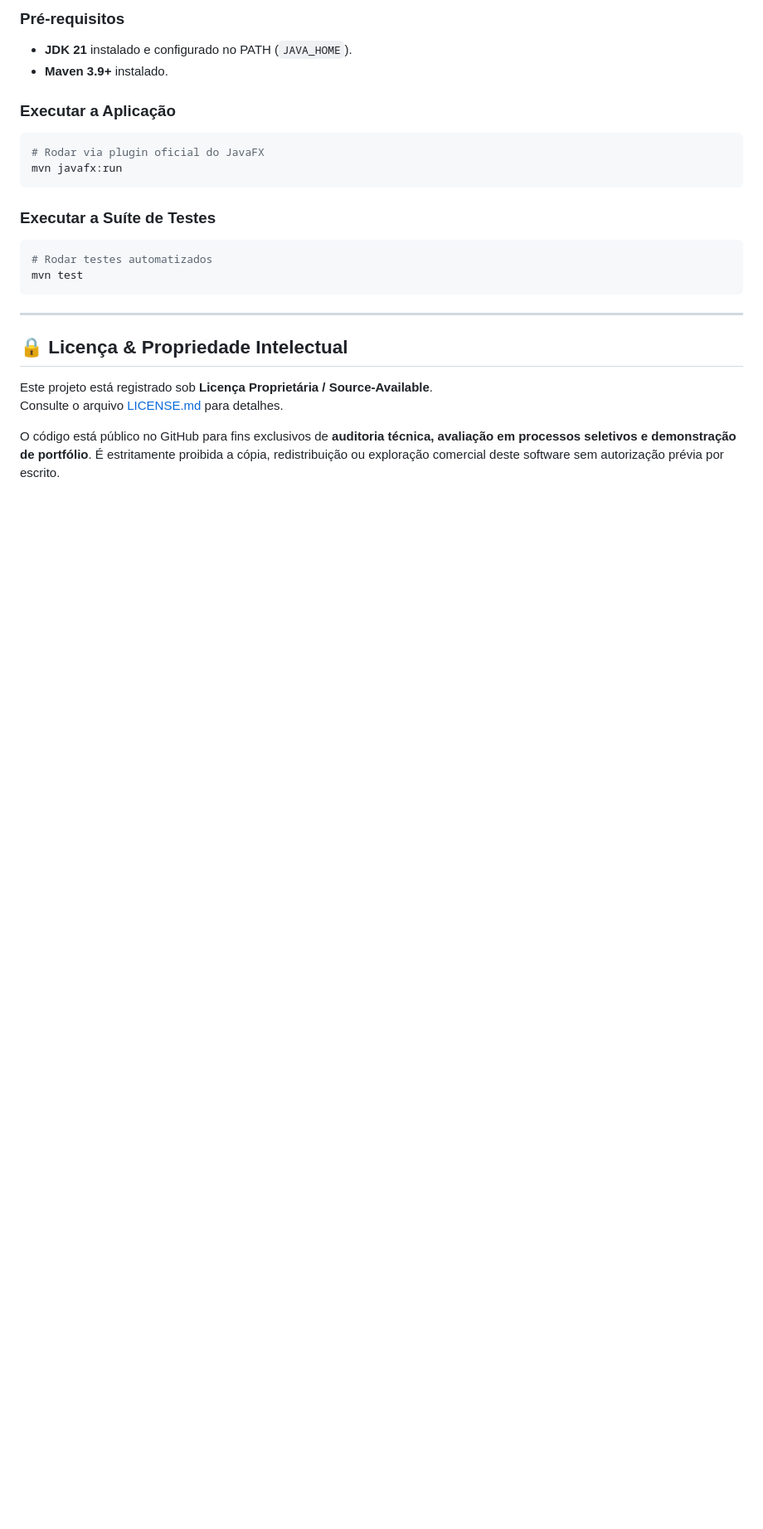
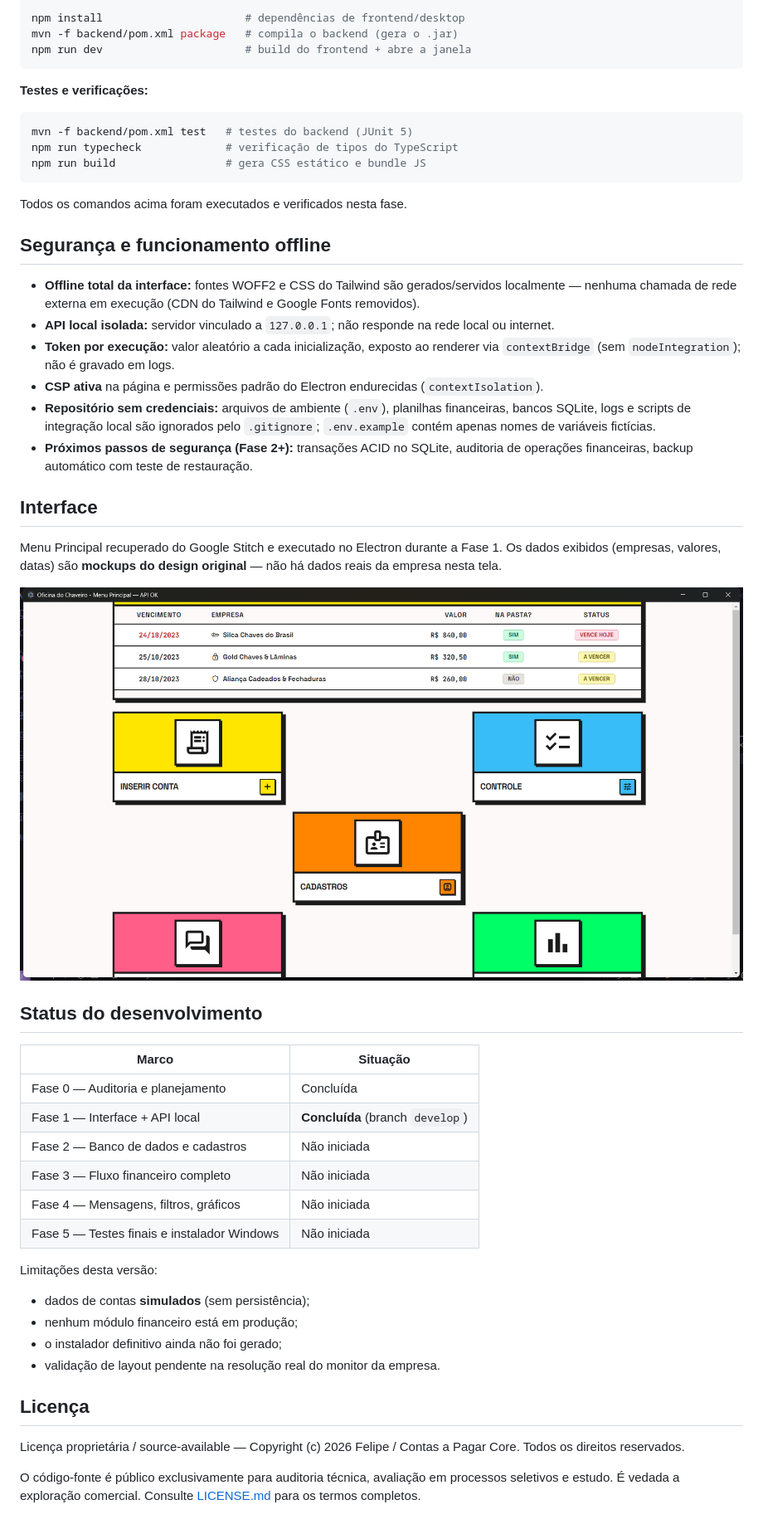
Before and after one commit to FelipeSilveiraP/sistema_contas_a_pagar_desktop_offline, a Markdown page: README.md, the part around one of its changes. Shown at 83% size. Drawn GitHub-style; pictures changed too: docs/menu-principal.png (added); blank space fills up the shorter version.

Commit message:
docs(fase1): readme final com screenshot e memory bank sincronizado

````diff
--- a/README.md
+++ b/README.md
@@ -101,25 +146,55 @@ graph TD
 
-### Pré-requisitos
-* **JDK 21** instalado e configurado no PATH (`JAVA_HOME`).
-* **Maven 3.9+** instalado.
-
-### Executar a Aplicação
-```bash
-# Rodar via plugin oficial do JavaFX
-mvn javafx:run
+npm install                      # dependências de frontend/desktop
+mvn -f backend/pom.xml package   # compila o backend (gera o .jar)
+npm run dev                      # build do frontend + abre a janela
 ```
 
-### Executar a Suíte de Testes
+**Testes e verificações:**
+
 ```bash
-# Rodar testes automatizados
-mvn test
+mvn -f backend/pom.xml test   # testes do backend (JUnit 5)
+npm run typecheck             # verificação de tipos do TypeScript
+npm run build                 # gera CSS estático e bundle JS
 ```
 
----
+Todos os comandos acima foram executados e verificados nesta fase.
 
-## 🔒 Licença & Propriedade Intelectual
+## Segurança e funcionamento offline
 
-Este projeto está registrado sob **Licença Proprietária / Source-Available**.
-Consulte o arquivo [LICENSE.md](file:///c:/contas_pagar_chaveiro_universal/LICENSE.md) para detalhes.
+- **Offline total da interface:** fontes WOFF2 e CSS do Tailwind são gerados/servidos localmente — nenhuma chamada de rede externa em execução (CDN do Tailwind e Google Fonts removidos).
+- **API local isolada:** servidor vinculado a `127.0.0.1`; não responde na rede local ou internet.
+- **Token por execução:** valor aleatório a cada inicialização, exposto ao renderer via `contextBridge` (sem `nodeIntegration`); não é gravado em logs.
+- **CSP ativa** na página e permissões padrão do Electron endurecidas (`contextIsolation`).
+- **Repositório sem credenciais:** arquivos de ambiente (`.env`), planilhas financeiras, bancos SQLite, logs e scripts de integração local são ignorados pelo `.gitignore`; `.env.example` contém apenas nomes de variáveis fictícias.
+- **Próximos passos de segurança (Fase 2+):** transações ACID no SQLite, auditoria de operações financeiras, backup automático com teste de restauração.
 
-O código está público no GitHub para fins exclusivos de **auditoria técnica, avaliação em processos seletivos e demonstração de portfólio**. É estritamente proibida a cópia, redistribuição ou exploração comercial deste software sem autorização prévia por escrito.
+## Interface
+
+Menu Principal recuperado do Google Stitch e executado no Electron durante a Fase 1.
+Os dados exibidos (empresas, valores, datas) são **mockups do design original** — não há dados reais da empresa nesta tela.
+
+![Menu Principal — FinDesk em execução no Electron](docs/menu-principal.png)
+
+## Status do desenvolvimento
+
+| Marco | Situação |
+|---|---|
+| Fase 0 — Auditoria e planejamento | Concluída |
+| Fase 1 — Interface + API local | **Concluída** (branch `develop`) |
+| Fase 2 — Banco de dados e cadastros | Não iniciada |
+| Fase 3 — Fluxo financeiro completo | Não iniciada |
+| Fase 4 — Mensagens, filtros, gráficos | Não iniciada |
+| Fase 5 — Testes finais e instalador Windows | Não iniciada |
+
+Limitações desta versão:
+
+- dados de contas **simulados** (sem persistência);
+- nenhum módulo financeiro está em produção;
+- o instalador definitivo ainda não foi gerado;
+- validação de layout pendente na resolução real do monitor da empresa.
+
+## Licença
+
+Licença proprietária / source-available — Copyright (c) 2026 Felipe / Contas a Pagar Core. Todos os direitos reservados.
+
+O código-fonte é público exclusivamente para auditoria técnica, avaliação em processos seletivos e estudo. É vedada a exploração comercial. Consulte [LICENSE.md](LICENSE.md) para os termos completos.
````
Also changed, not shown: other parts of README.md (+120 -75 lines), .memory-bank/activeContext.md (+2 -3 lines), .memory-bank/progress.md (+3 -2 lines).
